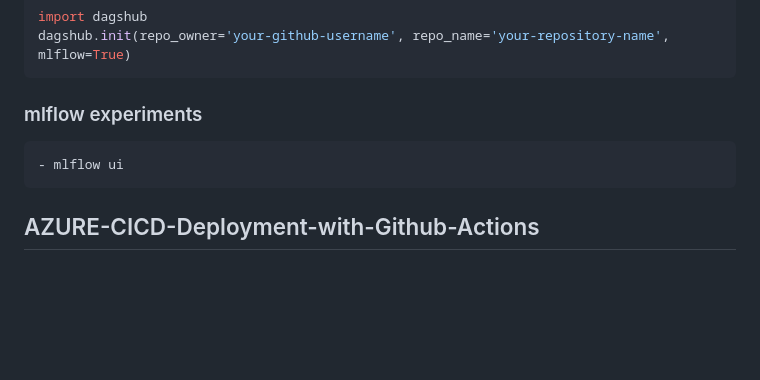
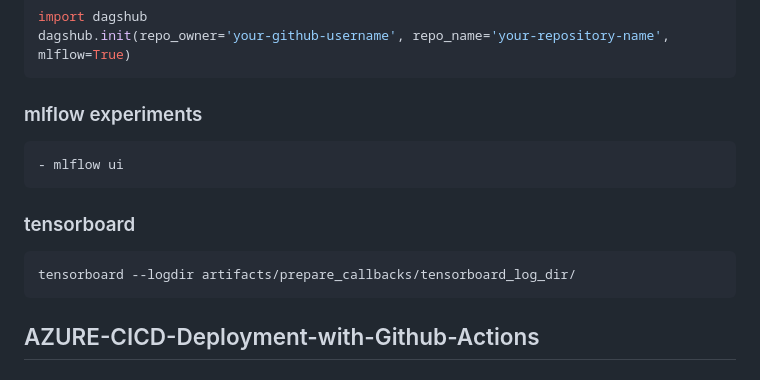
Before and after one commit to Immortal-Pi/FeatherCareOps, a Markdown page: README.md, the part around the change. Rendered like a GitHub page; blank space fills up the shorter version.

Commit message:
'documentation'

````diff
--- a/README.md
+++ b/README.md
@@ -63,6 +63,11 @@ dagshub.init(repo_owner='your-github-username', repo_name='your-repository-name'
 - mlflow ui
 ```
 
+### tensorboard
+```bash
+tensorboard --logdir artifacts/prepare_callbacks/tensorboard_log_dir/
+```
+
 ## AZURE-CICD-Deployment-with-Github-Actions
 
 ### Save pass:
````
